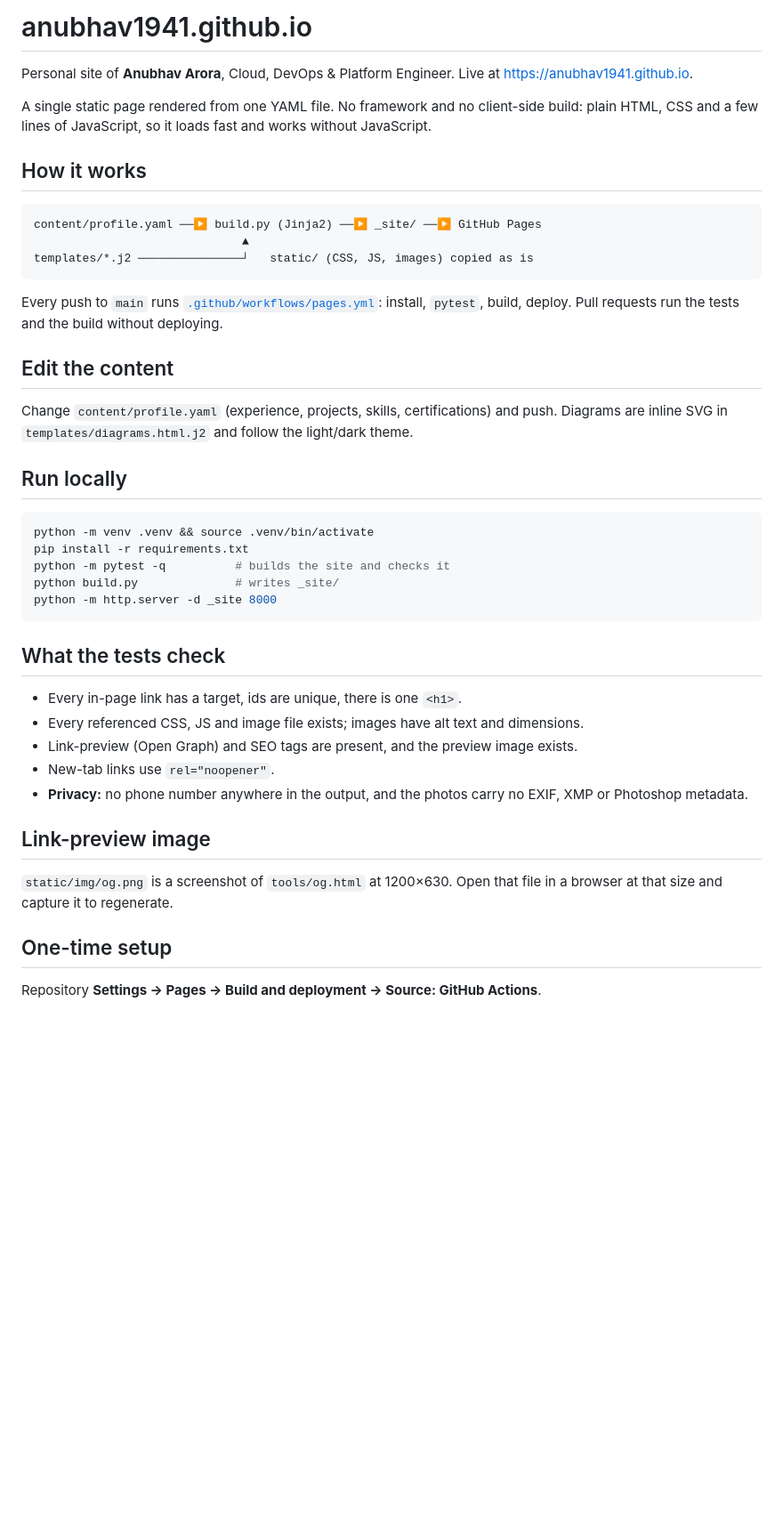
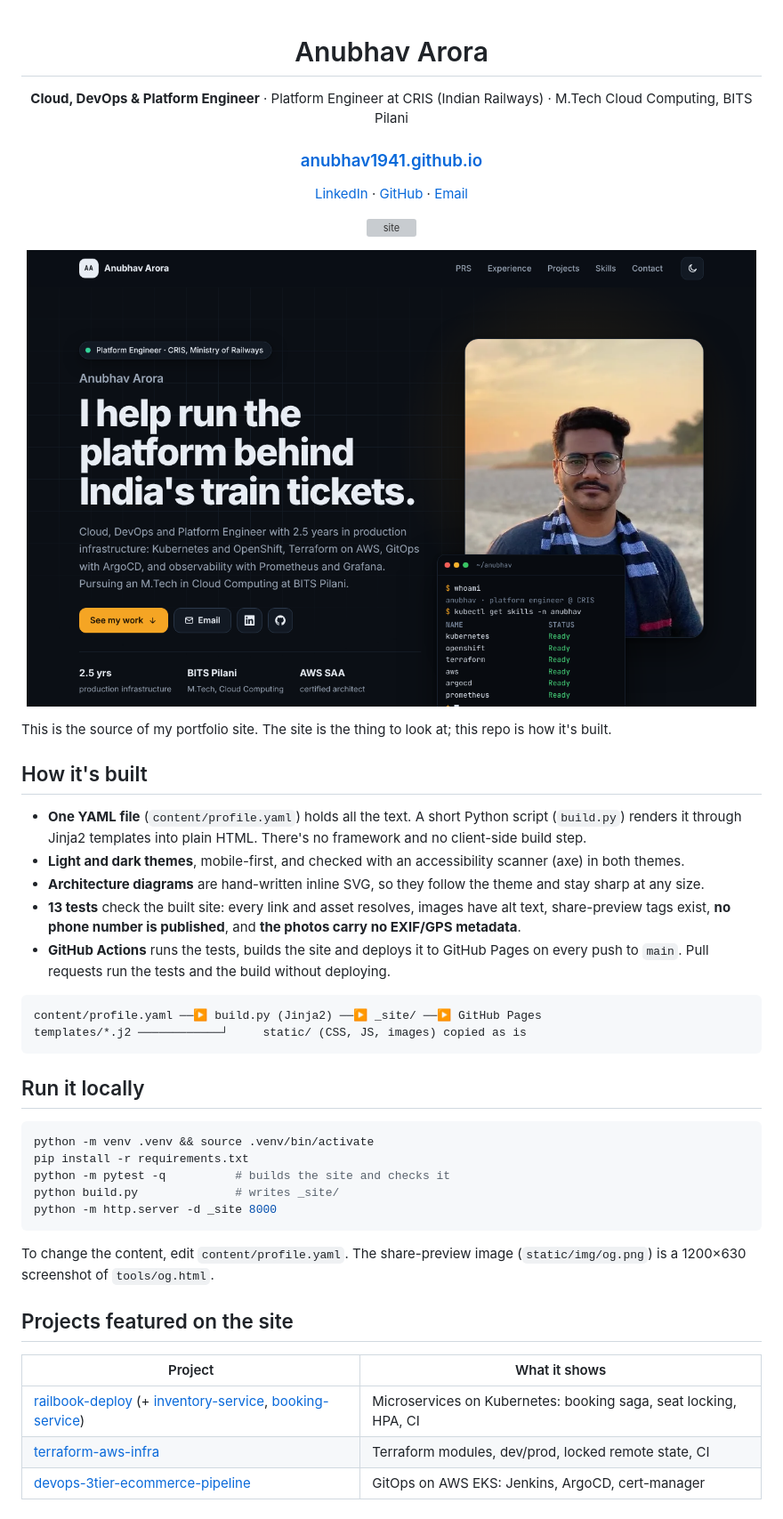
Before and after one commit to anubhav1941/anubhav1941.github.io, a Markdown page: README.md, the part around the change. Shown at 89% size. Drawn GitHub-style; pictures changed too: docs/screenshot.png (added); blank space fills up the shorter version; grey boxes are pictures that could not be loaded.

Commit message:
README for visitors; count .j2 templates as HTML
- README leads with who I am, the live site link and a screenshot, then
  a short "how it's built" section; run-locally steps moved to the bottom
- .gitattributes marks *.j2 as HTML so the language bar is not
  dominated by "Jinja"

````diff
--- a/README.md
+++ b/README.md
@@ -1,24 +1,35 @@
-# anubhav1941.github.io
+<div align="center">
 
-Personal site of **Anubhav Arora**, Cloud, DevOps & Platform Engineer. Live at <https://anubhav1941.github.io>.
+# Anubhav Arora
 
-A single static page rendered from one YAML file. No framework and no client-side build: plain HTML, CSS and a few lines of JavaScript, so it loads fast and works without JavaScript.
+**Cloud, DevOps & Platform Engineer** · Platform Engineer at CRIS (Indian Railways) · M.Tech Cloud Computing, BITS Pilani
 
-## How it works
+### [anubhav1941.github.io](https://anubhav1941.github.io)
+
+[LinkedIn](https://www.linkedin.com/in/anubhavarora-devops/) · [GitHub](https://github.com/anubhav1941) · [Email](mailto:anubhav1941@gmail.com)
+
+[![site](https://github.com/anubhav1941/anubhav1941.github.io/actions/workflows/pages.yml/badge.svg)](https://github.com/anubhav1941/anubhav1941.github.io/actions/workflows/pages.yml)
+
+<a href="https://anubhav1941.github.io"><img src="docs/screenshot.png" alt="Screenshot of the portfolio site" width="820"></a>
+
+</div>
+
+This is the source of my portfolio site. The site is the thing to look at; this repo is how it's built.
+
+## How it's built
+
+- **One YAML file** (`content/profile.yaml`) holds all the text. A short Python script (`build.py`) renders it through Jinja2 templates into plain HTML. There's no framework and no client-side build step.
+- **Light and dark themes**, mobile-first, and checked with an accessibility scanner (axe) in both themes.
+- **Architecture diagrams** are hand-written inline SVG, so they follow the theme and stay sharp at any size.
+- **13 tests** check the built site: every link and asset resolves, images have alt text, share-preview tags exist, **no phone number is published**, and **the photos carry no EXIF/GPS metadata**.
+- **GitHub Actions** runs the tests, builds the site and deploys it to GitHub Pages on every push to `main`. Pull requests run the tests and the build without deploying.
 
 ```
 content/profile.yaml ──▶ build.py (Jinja2) ──▶ _site/ ──▶ GitHub Pages
-                              ▲
-templates/*.j2 ───────────────┘   static/ (CSS, JS, images) copied as is
+templates/*.j2 ────────────┘     static/ (CSS, JS, images) copied as is
 ```
 
-Every push to `main` runs [`.github/workflows/pages.yml`](.github/workflows/pages.yml): install, `pytest`, build, deploy. Pull requests run the tests and the build without deploying.
-
-## Edit the content
-
-Change `content/profile.yaml` (experience, projects, skills, certifications) and push. Diagrams are inline SVG in `templates/diagrams.html.j2` and follow the light/dark theme.
-
-## Run locally
+## Run it locally
 
 ```bash
 python -m venv .venv && source .venv/bin/activate
@@ -28,18 +39,12 @@ python build.py              # writes _site/
 python -m http.server -d _site 8000
 ```
 
-## What the tests check
+To change the content, edit `content/profile.yaml`. The share-preview image (`static/img/og.png`) is a 1200×630 screenshot of `tools/og.html`.
 
-- Every in-page link has a target, ids are unique, there is one `<h1>`.
-- Every referenced CSS, JS and image file exists; images have alt text and dimensions.
-- Link-preview (Open Graph) and SEO tags are present, and the preview image exists.
-- New-tab links use `rel="noopener"`.
-- **Privacy:** no phone number anywhere in the output, and the photos carry no EXIF, XMP or Photoshop metadata.
+## Projects featured on the site
 
-## Link-preview image
-
-`static/img/og.png` is a screenshot of `tools/og.html` at 1200×630. Open that file in a browser at that size and capture it to regenerate.
-
-## One-time setup
-
-Repository **Settings → Pages → Build and deployment → Source: GitHub Actions**.
+| Project | What it shows |
+|---|---|
+| [railbook-deploy](https://github.com/anubhav1941/railbook-deploy) (+ [inventory-service](https://github.com/anubhav1941/inventory-service), [booking-service](https://github.com/anubhav1941/booking-service)) | Microservices on Kubernetes: booking saga, seat locking, HPA, CI |
+| [terraform-aws-infra](https://github.com/anubhav1941/terraform-aws-infra) | Terraform modules, dev/prod, locked remote state, CI |
+| [devops-3tier-ecommerce-pipeline](https://github.com/anubhav1941/devops-3tier-ecommerce-pipeline) | GitOps on AWS EKS: Jenkins, ArgoCD, cert-manager |
````
Also changed, not shown: 1 other file.
